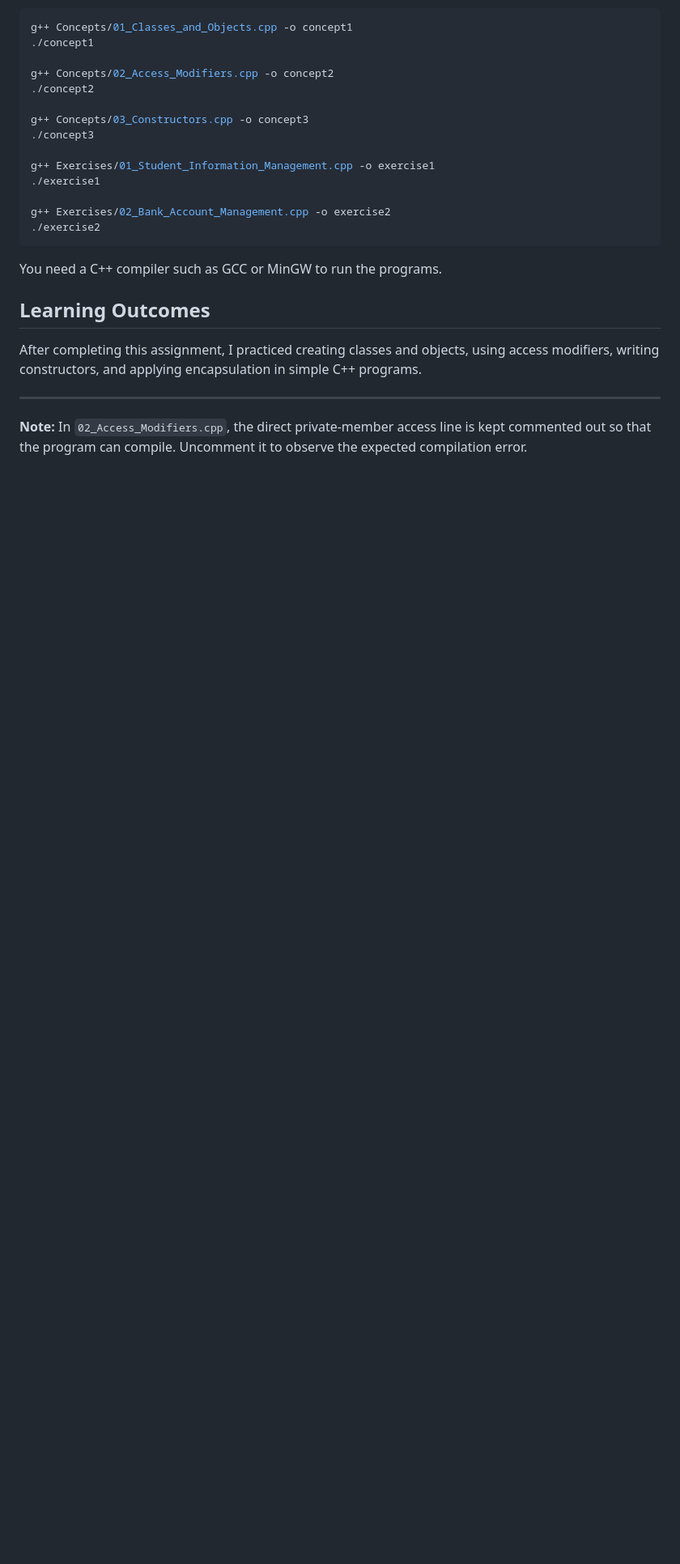
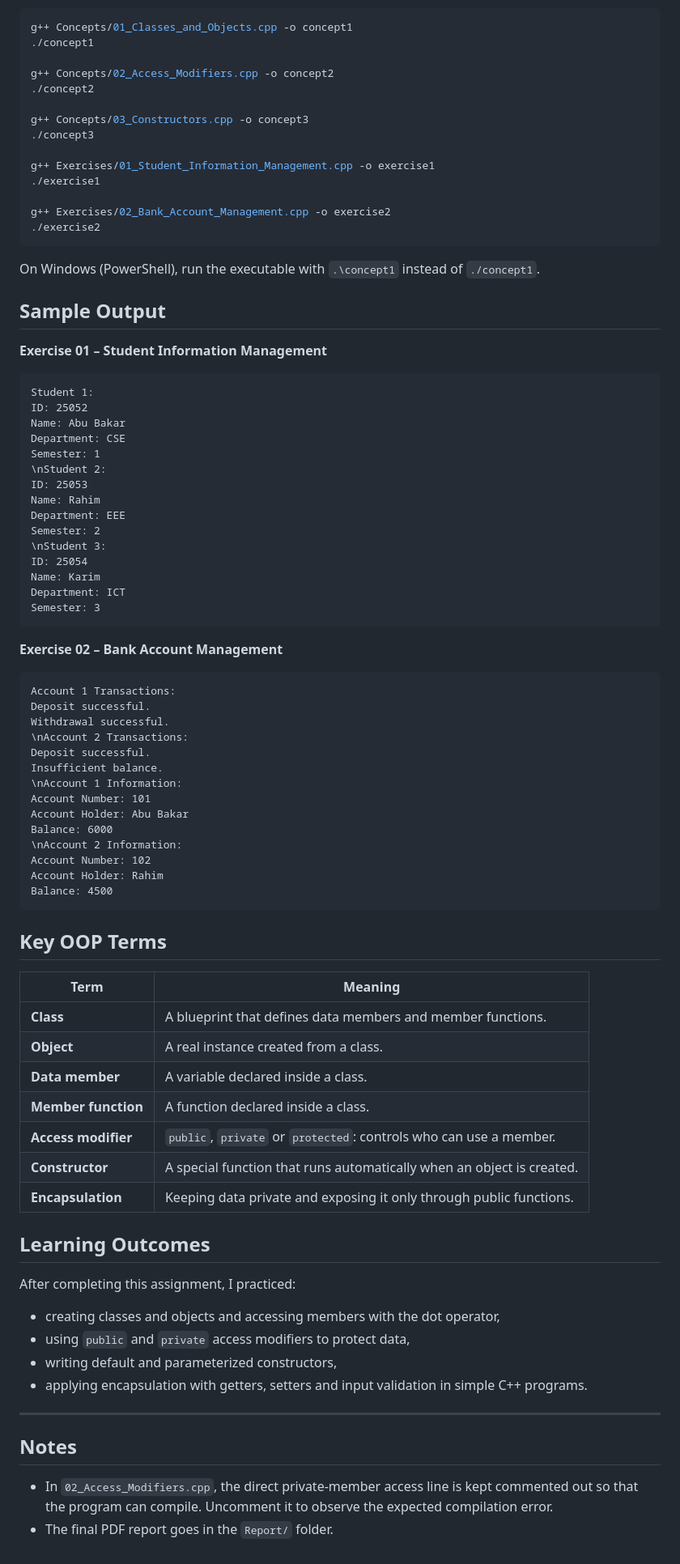
Before and after one commit to Iftekher07/Object-Oriented-Programming-Assignments, a Markdown page: Oop assignment/README.md, the part around one of its changes. Shown at 81% size. Rendered like a GitHub page; blank space fills up the shorter version.

````diff
--- a/Oop assignment/README.md
+++ b/Oop assignment/README.md
@@ -54,10 +112,67 @@ g++ Exercises/02_Bank_Account_Management.cpp -o exercise2
 ./exercise2
 ```
 
-You need a C++ compiler such as GCC or MinGW to run the programs.
+On Windows (PowerShell), run the executable with `.\concept1` instead of `./concept1`.
+
+## Sample Output
+
+**Exercise 01 – Student Information Management**
+```text
+Student 1:
+ID: 25052
+Name: Abu Bakar
+Department: CSE
+Semester: 1
+\nStudent 2:
+ID: 25053
+Name: Rahim
+Department: EEE
+Semester: 2
+\nStudent 3:
+ID: 25054
+Name: Karim
+Department: ICT
+Semester: 3
+```
+
+**Exercise 02 – Bank Account Management**
+```text
+Account 1 Transactions:
+Deposit successful.
+Withdrawal successful.
+\nAccount 2 Transactions:
+Deposit successful.
+Insufficient balance.
+\nAccount 1 Information:
+Account Number: 101
+Account Holder: Abu Bakar
+Balance: 6000
+\nAccount 2 Information:
+Account Number: 102
+Account Holder: Rahim
+Balance: 4500
+```
+
+## Key OOP Terms
+
+| Term | Meaning |
+|---|---|
+| **Class** | A blueprint that defines data members and member functions. |
+| **Object** | A real instance created from a class. |
+| **Data member** | A variable declared inside a class. |
+| **Member function** | A function declared inside a class. |
+| **Access modifier** | `public`, `private` or `protected`: controls who can use a member. |
+| **Constructor** | A special function that runs automatically when an object is created. |
+| **Encapsulation** | Keeping data private and exposing it only through public functions. |
 
 ## Learning Outcomes
-After completing this assignment, I practiced creating classes and objects, using access modifiers, writing constructors, and applying encapsulation in simple C++ programs.
+After completing this assignment, I practiced:
+- creating classes and objects and accessing members with the dot operator,
+- using `public` and `private` access modifiers to protect data,
+- writing default and parameterized constructors,
+- applying encapsulation with getters, setters and input validation in simple C++ programs.
 
 ---
-**Note:** In `02_Access_Modifiers.cpp`, the direct private-member access line is kept commented out so that the program can compile. Uncomment it to observe the expected compilation error.
+## Notes
+- In `02_Access_Modifiers.cpp`, the direct private-member access line is kept commented out so that the program can compile. Uncomment it to observe the expected compilation error.
+- The final PDF report goes in the `Report/` folder.
````
Also changed, not shown: other parts of Oop assignment/README.md (+70 -12 lines), Oop assignment/screenshots/01_classes_and_objects_output.png (added), Oop assignment/screenshots/02_access_modifiers_output.png (added), Oop assignment/screenshots/03_constructors_output.png (added), 1 other file.
